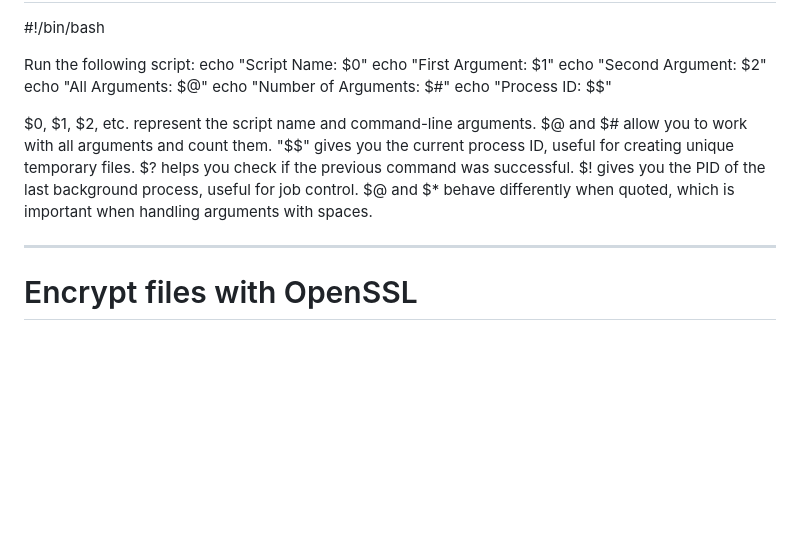
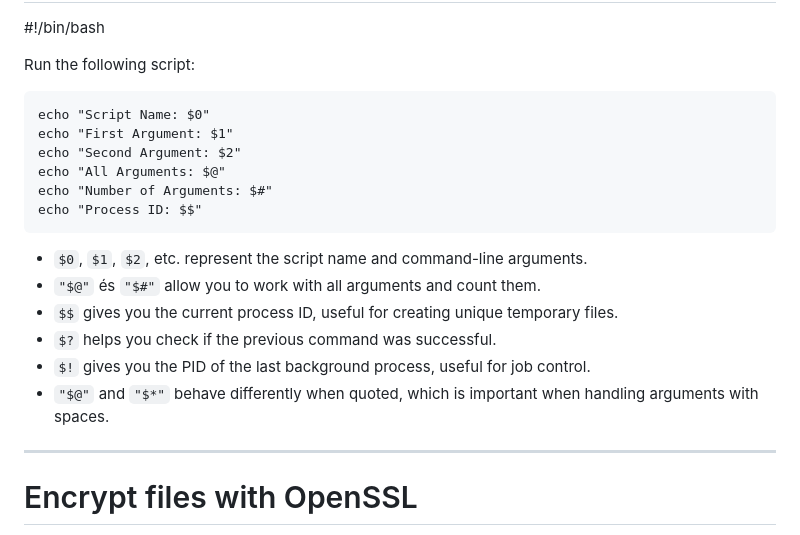
Before and after one commit to nokecdev/labex-projects, a Markdown page: Linux/README.md, the part around the change. Rendered like a GitHub page; blank space fills up the shorter version.

Commit message:
Update special bash variables section and fix rendering

````diff
--- a/Linux/README.md
+++ b/Linux/README.md
@@ -458,20 +458,21 @@ _________________________________________________
 #!/bin/bash
 
 Run the following script:
+```
 echo "Script Name: $0"
 echo "First Argument: $1"
 echo "Second Argument: $2"
 echo "All Arguments: $@"
 echo "Number of Arguments: $#"
 echo "Process ID: $$"
+```
 
-
-$0, $1, $2, etc. represent the script name and command-line arguments.
-$@ and $# allow you to work with all arguments and count them.
-"$$" gives you the current process ID, useful for creating unique temporary files.
-$? helps you check if the previous command was successful.
-$! gives you the PID of the last background process, useful for job control.
-$@ and $* behave differently when quoted, which is important when handling arguments with spaces.
+* `$0`, `$1`, `$2`, etc. represent the script name and command-line arguments.
+* `"$@"` és `"$#"` allow you to work with all arguments and count them.
+* `$$` gives you the current process ID, useful for creating unique temporary files.
+* `$?` helps you check if the previous command was successful.
+* `$!` gives you the PID of the last background process, useful for job control.
+* `"$@"` and `"$*"` behave differently when quoted, which is important when handling arguments with spaces.
 
 ___
 # Encrypt files with OpenSSL
````
